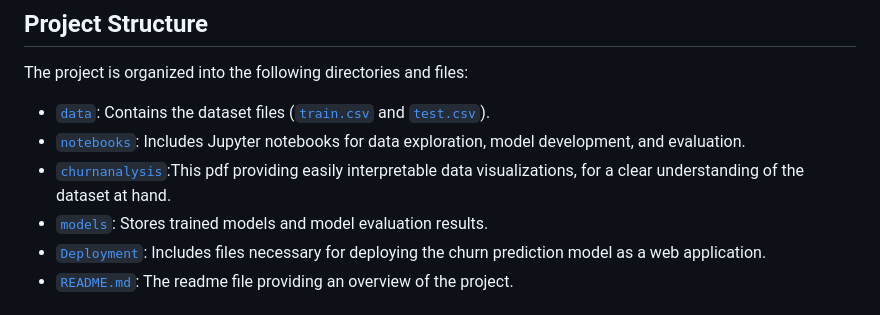
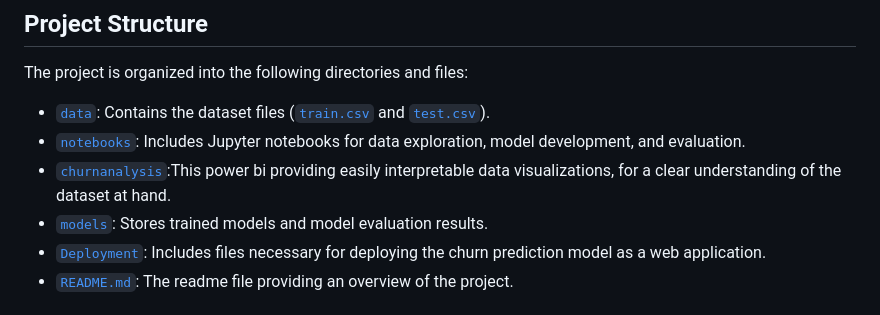
Before and after one commit to usmanbvp/Telecom-Customer-Churn-Prediction, a Markdown page: README.md, the part around the change. Rendered like a GitHub page.

```diff
--- a/README.md
+++ b/README.md
@@ -17,7 +17,7 @@ The project is organized into the following directories and files:
 
 - [`data`](data): Contains the dataset files ([`train.csv`](train.csv) and [`test.csv`](test.csv)).
 - [`notebooks`](Telecom-Customer-Churn-Prediction.ipynb): Includes Jupyter notebooks for data exploration, model development, and evaluation.
-- [`churnanalysis`](churnanalysis.pbix):This pdf providing easily interpretable data visualizations, for a clear understanding of the dataset at hand.
+- [`churnanalysis`](churnanalysis.pbix):This power bi providing easily interpretable data visualizations, for a clear understanding of the dataset at hand.
 - [`models`](models): Stores trained models and model evaluation results.
 - [`Deployment`](churn_deployment): Includes files necessary for deploying the churn prediction model as a web application.
 - [`README.md`](README.md): The readme file providing an overview of the project.
```
